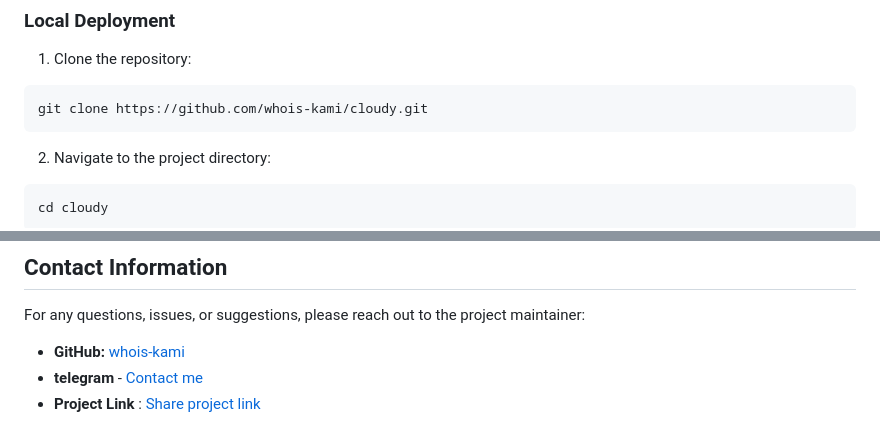
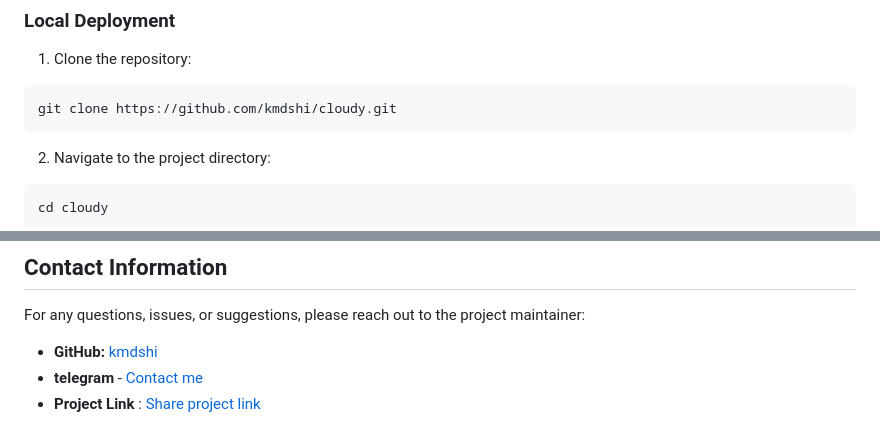
Before and after one commit to kmdshi/cloudy, a Markdown page: README.md, 2 parts joined by grey strips. Rendered like a GitHub page.

````diff
--- a/README.md
+++ b/README.md
@@ -125,7 +125,7 @@ https://github.com/user-attachments/assets/0da2043d-6681-42ef-8a46-446035725da7
 
 1. Clone the repository:
   ```
-  git clone https://github.com/whois-kami/cloudy.git
+  git clone https://github.com/kmdshi/cloudy.git
   ```
   2. Navigate to the project directory:
   ```
@@ -155,5 +155,5 @@ This project is licensed under the GPL v2 License. See the `LICENSE` file for mo
 
 For any questions, issues, or suggestions, please reach out to the project maintainer:
 
-- **GitHub:** [whois-kami](https://github.com/whois-kami)
+- **GitHub:** [kmdshi](https://github.com/kmdshi)
 - **telegram** - [Contact me](https://t.me/kmdshi)<br />
````
Also changed, not shown: other parts of README.md (+2 -2 lines).
